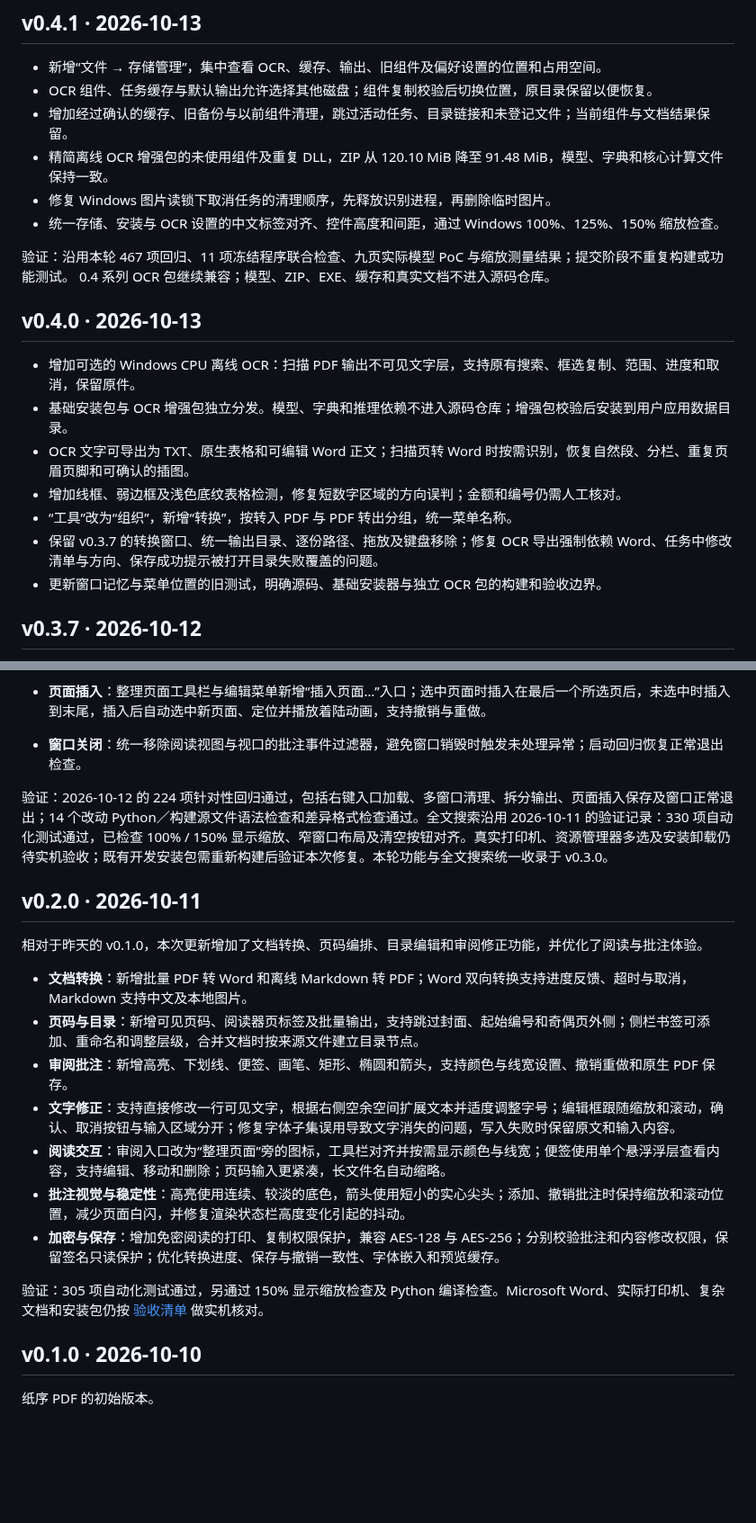
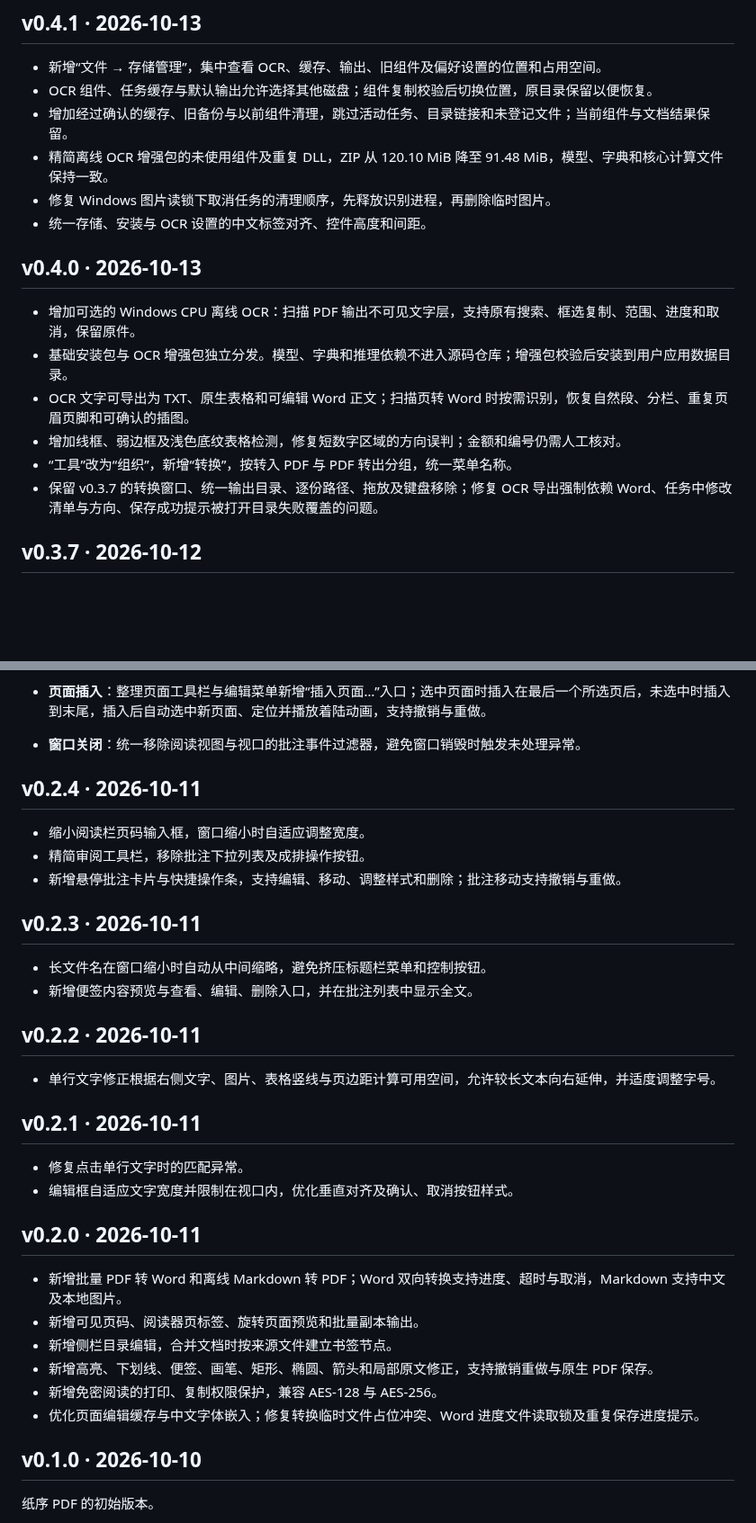
Before and after one commit to d8349565/pdf-manage, a Markdown page: CHANGELOG.md, 2 parts joined by grey strips. Shown at 90% size. GitHub-like rendering; blank space fills up the shorter version.

```diff
--- a/CHANGELOG.md
+++ b/CHANGELOG.md
@@ -59,10 +52,7 @@ Acrobat 本机导出配置与 Adobe 官方说明用于区分页面版式、文
 - 增加经过确认的缓存、旧备份与以前组件清理，跳过活动任务、目录链接和未登记文件；当前组件与文档结果保留。
 - 精简离线 OCR 增强包的未使用组件及重复 DLL，ZIP 从 120.10 MiB 降至 91.48 MiB，模型、字典和核心计算文件保持一致。
 - 修复 Windows 图片读锁下取消任务的清理顺序，先释放识别进程，再删除临时图片。
-- 统一存储、安装与 OCR 设置的中文标签对齐、控件高度和间距，通过 Windows 100%、125%、150% 缩放检查。
-
-验证：沿用本轮 467 项回归、11 项冻结程序联合检查、九页实际模型 PoC 与缩放测量结果；提交阶段不重复构建或功能测试。
-0.4 系列 OCR 包继续兼容；模型、ZIP、EXE、缓存和真实文档不进入源码仓库。
+- 统一存储、安装与 OCR 设置的中文标签对齐、控件高度和间距。
 
 ## v0.4.0 · 2026-10-13
 
@@ -72,7 +62,6 @@ Acrobat 本机导出配置与 Adobe 官方说明用于区分页面版式、文
 - 增加线框、弱边框及浅色底纹表格检测，修复短数字区域的方向误判；金额和编号仍需人工核对。
 - “工具”改为“组织”，新增“转换”，按转入 PDF 与 PDF 转出分组，统一菜单名称。
 - 保留 v0.3.7 的转换窗口、统一输出目录、逐份路径、拖放及键盘移除；修复 OCR 导出强制依赖 Word、任务中修改清单与方向、保存成功提示被打开目录失败覆盖的问题。
-- 更新窗口记忆与菜单位置的旧测试，明确源码、基础安装器与独立 OCR 包的构建和验收边界。
 
 ## v0.3.7 · 2026-10-12
 
@@ -130,23 +108,36 @@ Acrobat 本机导出配置与 Adobe 官方说明用于区分页面版式、文
 - **资源管理器**：安装器新增可选 PDF 拆分、合并右键入口；多选合并用进程外 COM 接收完整文件列表，打开独立窗口供检查。入口检查文件并载入拆分设置或整理视图，加载失败保留现有工作区；升级取消选项和卸载时清理入口。
 - **只读提示**：合并受签名或权限限制的文件时显示具体文件与原因；符合条件时提示制作可编辑副本。火车票反馈继续待样本核实；水印和 OCR 延期。
 - **页面插入**：整理页面工具栏与编辑菜单新增“插入页面…”入口；选中页面时插入在最后一个所选页后，未选中时插入到末尾，插入后自动选中新页面、定位并播放着陆动画，支持撤销与重做。
-- **窗口关闭**：统一移除阅读视图与视口的批注事件过滤器，避免窗口销毁时触发未处理异常；启动回归恢复正常退出检查。
+- **窗口关闭**：统一移除阅读视图与视口的批注事件过滤器，避免窗口销毁时触发未处理异常。
 
-验证：2026-10-12 的 224 项针对性回归通过，包括右键入口加载、多窗口清理、拆分输出、页面插入保存及窗口正常退出；14 个改动 Python／构建源文件语法检查和差异格式检查通过。全文搜索沿用 2026-10-11 的验证记录：330 项自动化测试通过，已检查 100% / 150% 显示缩放、窄窗口布局及清空按钮对齐。真实打印机、资源管理器多选及安装卸载仍待实机验收；既有开发安装包需重新构建后验证本次修复。本轮功能与全文搜索统一收录于 v0.3.0。
+## v0.2.4 · 2026-10-11
+
+- 缩小阅读栏页码输入框，窗口缩小时自适应调整宽度。
+- 精简审阅工具栏，移除批注下拉列表及成排操作按钮。
+- 新增悬停批注卡片与快捷操作条，支持编辑、移动、调整样式和删除；批注移动支持撤销与重做。
+
+## v0.2.3 · 2026-10-11
+
+- 长文件名在窗口缩小时自动从中间缩略，避免挤压标题栏菜单和控制按钮。
+- 新增便签内容预览与查看、编辑、删除入口，并在批注列表中显示全文。
+
+## v0.2.2 · 2026-10-11
+
+- 单行文字修正根据右侧文字、图片、表格竖线与页边距计算可用空间，允许较长文本向右延伸，并适度调整字号。
+
+## v0.2.1 · 2026-10-11
+
+- 修复点击单行文字时的匹配异常。
+- 编辑框自适应文字宽度并限制在视口内，优化垂直对齐及确认、取消按钮样式。
 
 ## v0.2.0 · 2026-10-11
 
-相对于昨天的 v0.1.0，本次更新增加了文档转换、页码编排、目录编辑和审阅修正功能，并优化了阅读与批注体验。
-
-- **文档转换**：新增批量 PDF 转 Word 和离线 Markdown 转 PDF；Word 双向转换支持进度反馈、超时与取消，Markdown 支持中文及本地图片。
-- **页码与目录**：新增可见页码、阅读器页标签及批量输出，支持跳过封面、起始编号和奇偶页外侧；侧栏书签可添加、重命名和调整层级，合并文档时按来源文件建立目录节点。
-- **审阅批注**：新增高亮、下划线、便签、画笔、矩形、椭圆和箭头，支持颜色与线宽设置、撤销重做和原生 PDF 保存。
-- **文字修正**：支持直接修改一行可见文字，根据右侧空余空间扩展文本并适度调整字号；编辑框跟随缩放和滚动，确认、取消按钮与输入区域分开；修复字体子集误用导致文字消失的问题，写入失败时保留原文和输入内容。
-- **阅读交互**：审阅入口改为“整理页面”旁的图标，工具栏对齐并按需显示颜色与线宽；便签使用单个悬浮浮层查看内容，支持编辑、移动和删除；页码输入更紧凑，长文件名自动缩略。
-- **批注视觉与稳定性**：高亮使用连续、较淡的底色，箭头使用短小的实心尖头；添加、撤销批注时保持缩放和滚动位置，减少页面白闪，并修复渲染状态栏高度变化引起的抖动。
-- **加密与保存**：增加免密阅读的打印、复制权限保护，兼容 AES-128 与 AES-256；分别校验批注和内容修改权限，保留签名只读保护；优化转换进度、保存与撤销一致性、字体嵌入和预览缓存。
-
-验证：305 项自动化测试通过，另通过 150% 显示缩放检查及 Python 编译检查。Microsoft Word、实际打印机、复杂文档和安装包仍按 [验收清单](docs/ACCEPTANCE.md) 做实机核对。
+- 新增批量 PDF 转 Word 和离线 Markdown 转 PDF；Word 双向转换支持进度、超时与取消，Markdown 支持中文及本地图片。
+- 新增可见页码、阅读器页标签、旋转页面预览和批量副本输出。
+- 新增侧栏目录编辑，合并文档时按来源文件建立书签节点。
+- 新增高亮、下划线、便签、画笔、矩形、椭圆、箭头和局部原文修正，支持撤销重做与原生 PDF 保存。
+- 新增免密阅读的打印、复制权限保护，兼容 AES-128 与 AES-256。
+- 优化页面编辑缓存与中文字体嵌入；修复转换临时文件占位冲突、Word 进度文件读取锁及重复保存进度提示。
 
 ## v0.1.0 · 2026-10-10
 
```
Also changed, not shown: other parts of CHANGELOG.md (+12 -32 lines), README.md (+6 -0 lines), docs/images/OCR导出效果图01.png (added), docs/images/OCR导出效果图02.png (added), docs/images/OCR导出效果图03.png (added), 2 other files.
